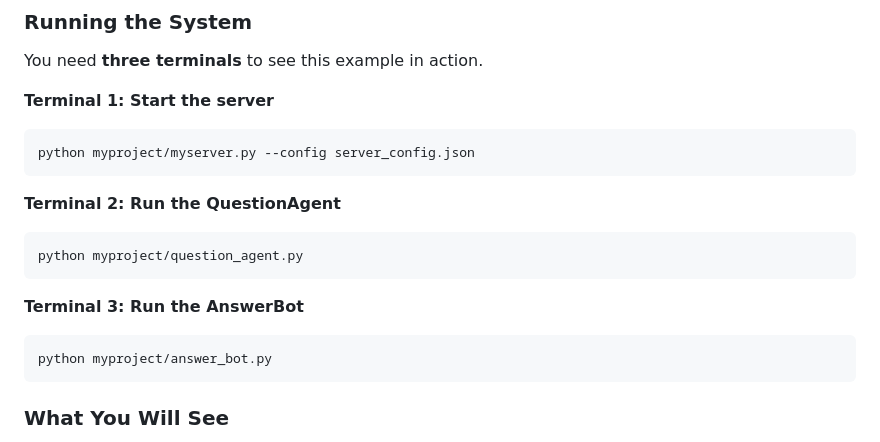
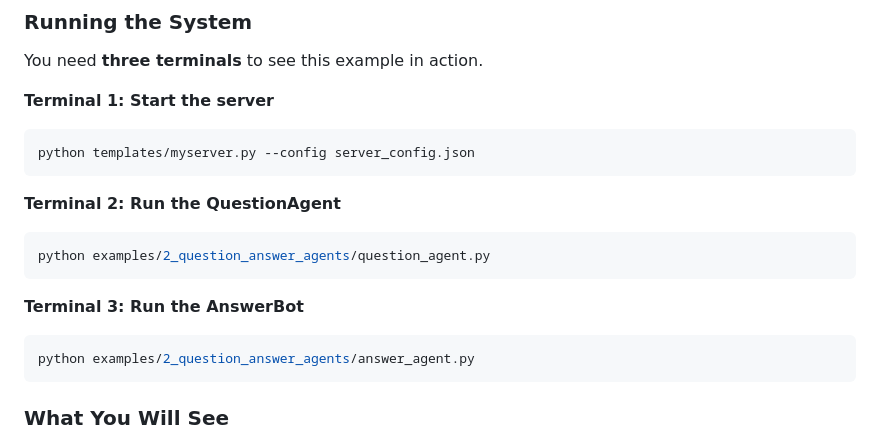
Before and after one commit to Summoner-Network/summoner-core, a Markdown page: docs/doc_make_an_agent.md, the part around the change. Rendered like a GitHub page.

Commit message:
Update documentation to reflect new file paths for server and agent scripts

````diff
--- a/docs/doc_make_an_agent.md
+++ b/docs/doc_make_an_agent.md
@@ -251,17 +251,17 @@ You need **three terminals** to see this example in action.
 
 **Terminal 1: Start the server**
 ```bash
-python myproject/myserver.py --config server_config.json
+python templates/myserver.py --config server_config.json
 ```
 
 **Terminal 2: Run the QuestionAgent**
 ```bash
-python myproject/question_agent.py
+python examples/2_question_answer_agents/question_agent.py
 ```
 
 **Terminal 3: Run the AnswerBot**
 ```bash
-python myproject/answer_bot.py
+python examples/2_question_answer_agents/answer_agent.py
 ```
 
 ### What You Will See
````
